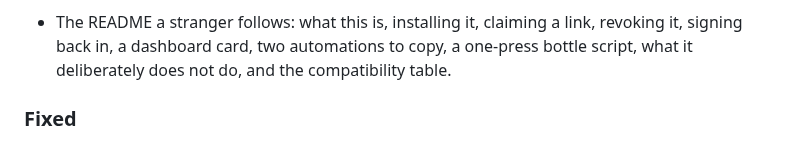
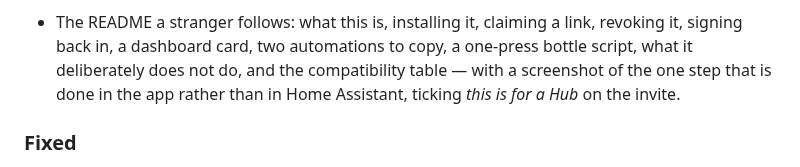
Before and after one commit to derico-de/baby-log-book-homeassistant, a Markdown page: CHANGELOG.md, the part around the change. Rendered like a GitHub page.

Commit message:
The one step that happens in the app, in a picture
Spec 8.3 asks the README's Claim section for one screenshot, and ticket 07
deferred it to the live run that ticket 08 was; ticket 08 closed without it.
Captured against a throwaway deployment on its own DATA_DIR: the invite form
named for the panel, the Hub box ticked, and the role select visibly locked at
caregiver, which is the half of the claim Home Assistant cannot show you.

```diff
--- a/CHANGELOG.md
+++ b/CHANGELOG.md
@@ -86,7 +86,8 @@ version` = the git tag = the GitHub release, bumped together in one commit.
 - The README a stranger follows: what this is, installing it, claiming a link,
   revoking it, signing back in, a dashboard card, two automations to copy, a
   one-press bottle script, what it deliberately does not do, and the
-  compatibility table.
+  compatibility table — with a screenshot of the one step that is done in the
+  app rather than in Home Assistant, ticking *this is for a Hub* on the invite.
 
 ### Fixed
 
```
Also changed, not shown: README.md (+2 -0 lines), docs/invite-for-a-hub.png (added).
